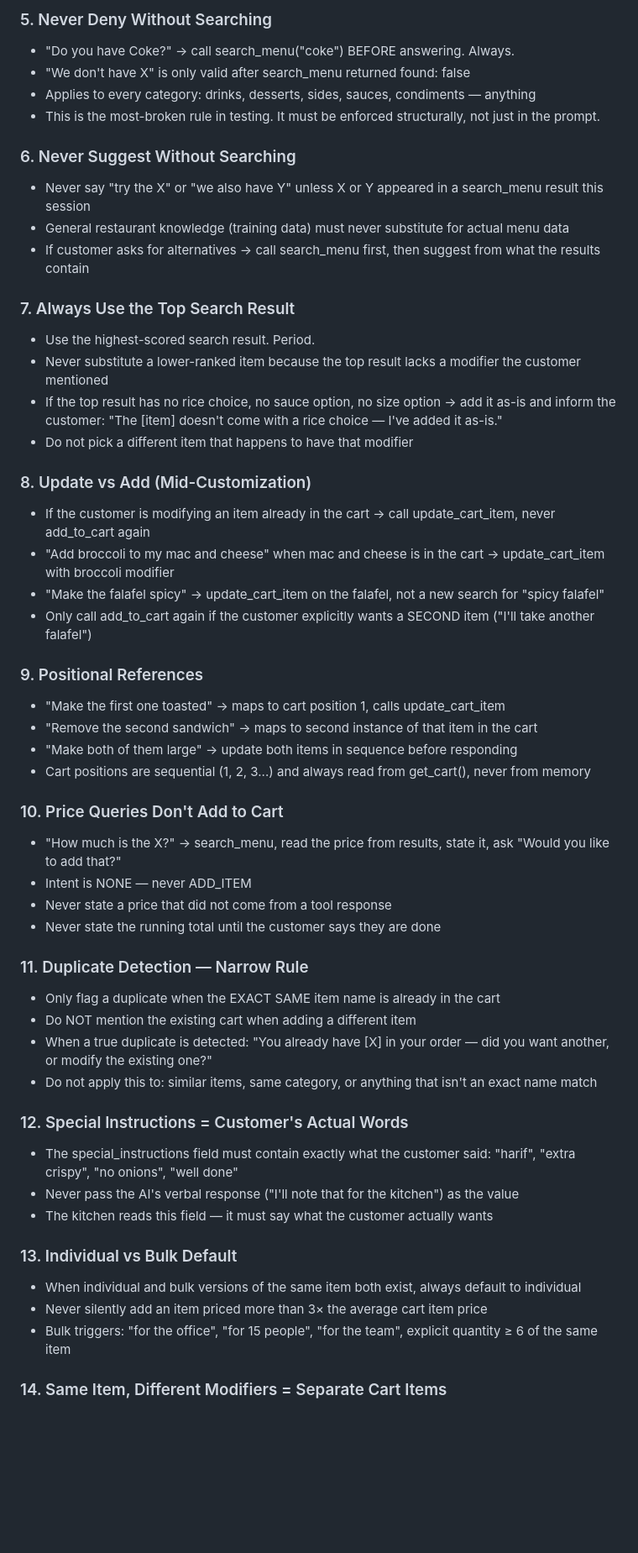
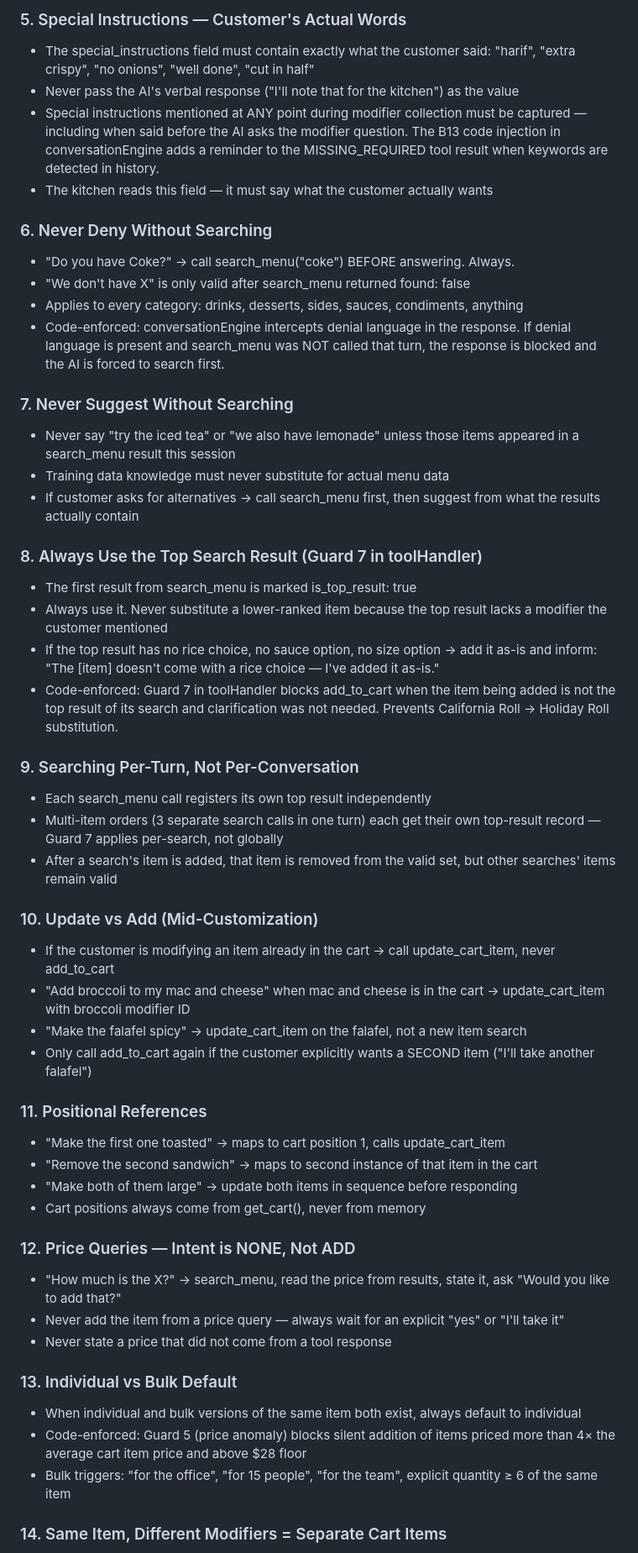
Before and after one commit to gohlemvoice-byte/gohlem-vibe, a Markdown page: CLAUDE.md, the part around one of its changes. Shown at 84% size. Drawn GitHub-style; blank space fills up the shorter version.

```diff
--- a/CLAUDE.md
+++ b/CLAUDE.md
@@ -94,53 +99,52 @@ The system must understand what things ARE, not just match exact names.
 
-### 5. Never Deny Without Searching
+### 5. Special Instructions — Customer's Actual Words
+- The special_instructions field must contain exactly what the customer said: "harif", "extra crispy", "no onions", "well done", "cut in half"
+- Never pass the AI's verbal response ("I'll note that for the kitchen") as the value
+- Special instructions mentioned at ANY point during modifier collection must be captured — including when said before the AI asks the modifier question. The B13 code injection in conversationEngine adds a reminder to the MISSING_REQUIRED tool result when keywords are detected in history.
+- The kitchen reads this field — it must say what the customer actually wants
+
+### 6. Never Deny Without Searching
 - "Do you have Coke?" → call search_menu("coke") BEFORE answering. Always.
 - "We don't have X" is only valid after search_menu returned found: false
-- Applies to every category: drinks, desserts, sides, sauces, condiments — anything
-- This is the most-broken rule in testing. It must be enforced structurally, not just in the prompt.
+- Applies to every category: drinks, desserts, sides, sauces, condiments, anything
+- Code-enforced: conversationEngine intercepts denial language in the response. If denial language is present and search_menu was NOT called that turn, the response is blocked and the AI is forced to search first.
 
-### 6. Never Suggest Without Searching
-- Never say "try the X" or "we also have Y" unless X or Y appeared in a search_menu result this session
-- General restaurant knowledge (training data) must never substitute for actual menu data
-- If customer asks for alternatives → call search_menu first, then suggest from what the results contain
+### 7. Never Suggest Without Searching
+- Never say "try the iced tea" or "we also have lemonade" unless those items appeared in a search_menu result this session
+- Training data knowledge must never substitute for actual menu data
+- If customer asks for alternatives → call search_menu first, then suggest from what the results actually contain
 
-### 7. Always Use the Top Search Result
-- Use the highest-scored search result. Period.
-- Never substitute a lower-ranked item because the top result lacks a modifier the customer mentioned
-- If the top result has no rice choice, no sauce option, no size option → add it as-is and inform the customer: "The [item] doesn't come with a rice choice — I've added it as-is."
-- Do not pick a different item that happens to have that modifier
+### 8. Always Use the Top Search Result (Guard 7 in toolHandler)
+- The first result from search_menu is marked is_top_result: true
+- Always use it. Never substitute a lower-ranked item because the top result lacks a modifier the customer mentioned
+- If the top result has no rice choice, no sauce option, no size option → add it as-is and inform: "The [item] doesn't come with a rice choice — I've added it as-is."
+- Code-enforced: Guard 7 in toolHandler blocks add_to_cart when the item being added is not the top result of its search and clarification was not needed. Prevents California Roll → Holiday Roll substitution.
 
-### 8. Update vs Add (Mid-Customization)
-- If the customer is modifying an item already in the cart → call update_cart_item, never add_to_cart again
-- "Add broccoli to my mac and cheese" when mac and cheese is in the cart → update_cart_item with broccoli modifier
-- "Make the falafel spicy" → update_cart_item on the falafel, not a new search for "spicy falafel"
+### 9. Searching Per-Turn, Not Per-Conversation
+- Each search_menu call registers its own top result independently
+- Multi-item orders (3 separate search calls in one turn) each get their own top-result record — Guard 7 applies per-search, not globally
+- After a search's item is added, that item is removed from the valid set, but other searches' items remain valid
+
+### 10. Update vs Add (Mid-Customization)
+- If the customer is modifying an item already in the cart → call update_cart_item, never add_to_cart
+- "Add broccoli to my mac and cheese" when mac and cheese is in the cart → update_cart_item with broccoli modifier ID
+- "Make the falafel spicy" → update_cart_item on the falafel, not a new item search
 - Only call add_to_cart again if the customer explicitly wants a SECOND item ("I'll take another falafel")
 
-### 9. Positional References
+### 11. Positional References
 - "Make the first one toasted" → maps to cart position 1, calls update_cart_item
 - "Remove the second sandwich" → maps to second instance of that item in the cart
 - "Make both of them large" → update both items in sequence before responding
-- Cart positions are sequential (1, 2, 3...) and always read from get_cart(), never from memory
+- Cart positions always come from get_cart(), never from memory
 
-### 10. Price Queries Don't Add to Cart
+### 12. Price Queries — Intent is NONE, Not ADD
 - "How much is the X?" → search_menu, read the price from results, state it, ask "Would you like to add that?"
-- Intent is NONE — never ADD_ITEM
+- Never add the item from a price query — always wait for an explicit "yes" or "I'll take it"
 - Never state a price that did not come from a tool response
-- Never state the running total until the customer says they are done
-
-### 11. Duplicate Detection — Narrow Rule
-- Only flag a duplicate when the EXACT SAME item name is already in the cart
-- Do NOT mention the existing cart when adding a different item
-- When a true duplicate is detected: "You already have [X] in your order — did you want another, or modify the existing one?"
-- Do not apply this to: similar items, same category, or anything that isn't an exact name match
-
-### 12. Special Instructions = Customer's Actual Words
-- The special_instructions field must contain exactly what the customer said: "harif", "extra crispy", "no onions", "well done"
-- Never pass the AI's verbal response ("I'll note that for the kitchen") as the value
-- The kitchen reads this field — it must say what the customer actually wants
 
 ### 13. Individual vs Bulk Default
 - When individual and bulk versions of the same item both exist, always default to individual
-- Never silently add an item priced more than 3× the average cart item price
+- Code-enforced: Guard 5 (price anomaly) blocks silent addition of items priced more than 4× the average cart item price and above $28 floor
 - Bulk triggers: "for the office", "for 15 people", "for the team", explicit quantity ≥ 6 of the same item
 
 ### 14. Same Item, Different Modifiers = Separate Cart Items
```
Also changed, not shown: other parts of CLAUDE.md (+101 -124 lines).
